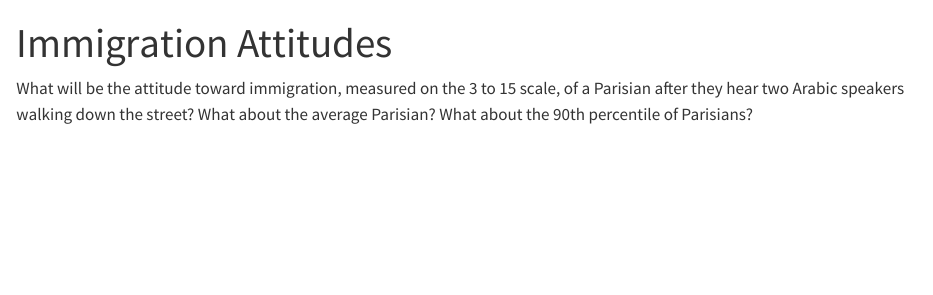
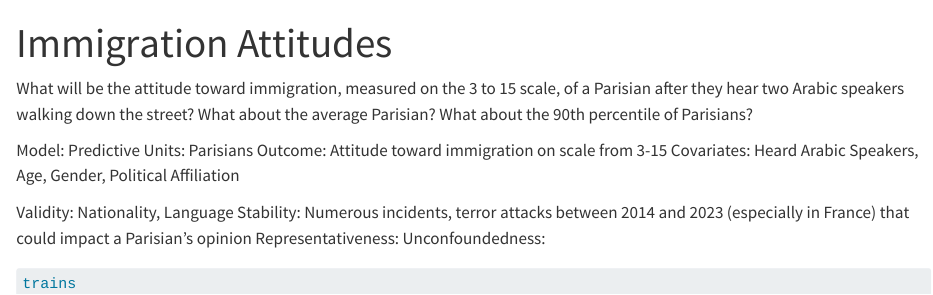
Before and after one commit to RishiSandrana/class-2023-06-29, a Quarto document (attitude.qmd): the page in a window 1100 px wide, from its top. Rendered offline with R 4.5, knitr and Pandoc in place of Quarto, with nearby package versions; the code chunks are not run, so their results and figures are left out.

Commit message:
philosophy

````diff
--- a/attitude.qmd
+++ b/attitude.qmd
@@ -6,6 +6,16 @@ editor: visual
 
 What will be the attitude toward immigration, measured on the 3 to 15 scale, of a Parisian after they hear two Arabic speakers walking down the street? What about the average Parisian? What about the 90th percentile of Parisians?
 
+Model: Predictive
+Units: Parisians
+Outcome: Attitude toward immigration on scale from 3-15
+Covariates: Heard Arabic Speakers, Age, Gender, Political Affiliation
+
+Validity: Nationality, Language
+Stability: Numerous incidents, terror attacks between 2014 and 2023 (especially in France) that could impact a Parisian's opinion
+Representativeness:
+Unconfoundedness:
+
 ```{r}
 #| echo: false
 #| message: false
@@ -14,5 +25,5 @@ library(primer.data)
 ```
 
 ```{r}
-
+trains
 ```
````
Also changed, not shown: attitude.qmd (1 more changed lines).
